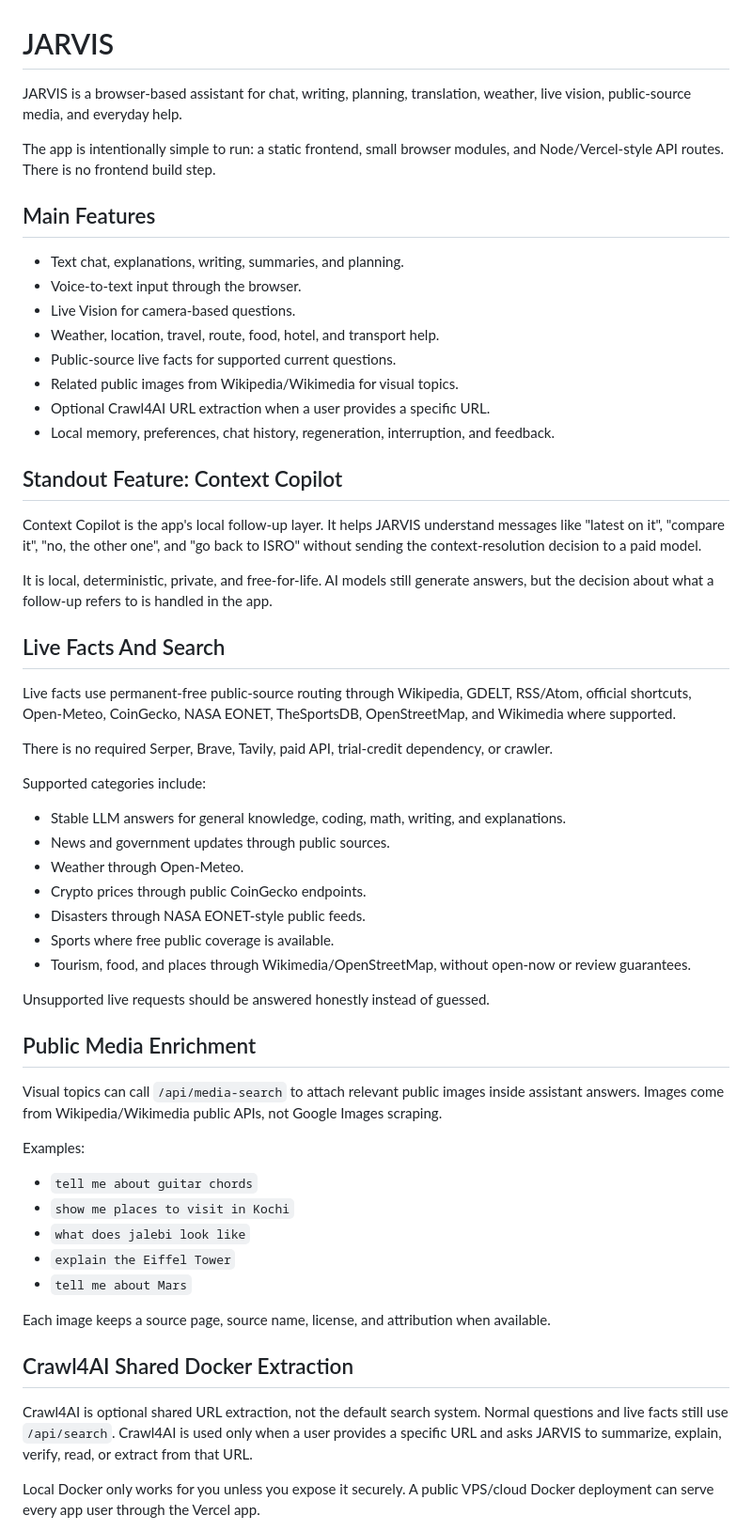
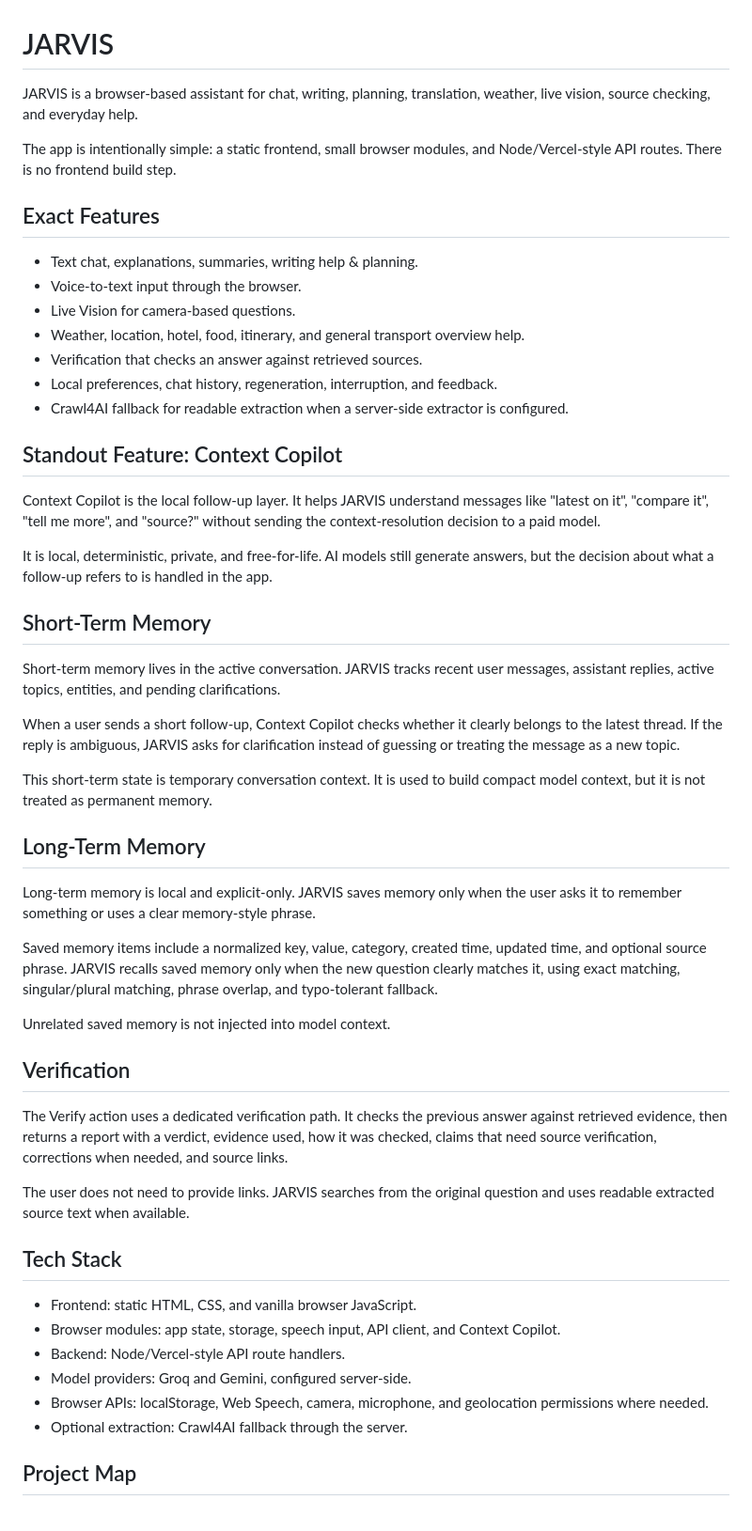
Before and after one commit to PrithvirajuVenkataraman/unify-assistant-final, a Markdown page: README.md, the part around one of its changes. Shown at 94% size. GitHub-like rendering.

```diff
--- a/README.md
+++ b/README.md
@@ -1,61 +1,55 @@
 # JARVIS
 
-JARVIS is a browser-based assistant for chat, writing, planning, translation, weather, live vision, public-source media, and everyday help.
+JARVIS is a browser-based assistant for chat, writing, planning, translation, weather, live vision, source checking, and everyday help.
 
-The app is intentionally simple to run: a static frontend, small browser modules, and Node/Vercel-style API routes. There is no frontend build step.
+The app is intentionally simple: a static frontend, small browser modules, and Node/Vercel-style API routes. There is no frontend build step.
 
-## Main Features
+## Exact Features
 
-- Text chat, explanations, writing, summaries, and planning.
+- Text chat, explanations, summaries, writing help & planning.
 - Voice-to-text input through the browser.
 - Live Vision for camera-based questions.
-- Weather, location, travel, route, food, hotel, and transport help.
-- Public-source live facts for supported current questions.
-- Related public images from Wikipedia/Wikimedia for visual topics.
-- Optional Crawl4AI URL extraction when a user provides a specific URL.
-- Local memory, preferences, chat history, regeneration, interruption, and feedback.
+- Weather, location, hotel, food, itinerary, and general transport overview help.
+- Verification that checks an answer against retrieved sources.
+- Local preferences, chat history, regeneration, interruption, and feedback.
+- Crawl4AI fallback for readable extraction when a server-side extractor is configured.
 
 ## Standout Feature: Context Copilot
 
-Context Copilot is the app's local follow-up layer. It helps JARVIS understand messages like "latest on it", "compare it", "no, the other one", and "go back to ISRO" without sending the context-resolution decision to a paid model.
+Context Copilot is the local follow-up layer. It helps JARVIS understand messages like "latest on it", "compare it", "tell me more", and "source?" without sending the context-resolution decision to a paid model.
 
 It is local, deterministic, private, and free-for-life. AI models still generate answers, but the decision about what a follow-up refers to is handled in the app.
 
-## Live Facts And Search
+## Short-Term Memory
 
-Live facts use permanent-free public-source routing through Wikipedia, GDELT, RSS/Atom, official shortcuts, Open-Meteo, CoinGecko, NASA EONET, TheSportsDB, OpenStreetMap, and Wikimedia where supported.
+Short-term memory lives in the active conversation. JARVIS tracks recent user messages, assistant replies, active topics, entities, and pending clarifications.
 
-There is no required Serper, Brave, Tavily, paid API, trial-credit dependency, or crawler.
+When a user sends a short follow-up, Context Copilot checks whether it clearly belongs to the latest thread. If the reply is ambiguous, JARVIS asks for clarification instead of guessing or treating the message as a new topic.
 
-Supported categories include:
+This short-term state is temporary conversation context. It is used to build compact model context, but it is not treated as permanent memory.
 
-- Stable LLM answers for general knowledge, coding, math, writing, and explanations.
-- News and government updates through public sources.
-- Weather through Open-Meteo.
-- Crypto prices through public CoinGecko endpoints.
-- Disasters through NASA EONET-style public feeds.
-- Sports where free public coverage is available.
-- Tourism, food, and places through Wikimedia/OpenStreetMap, without open-now or review guarantees.
+## Long-Term Memory
 
-Unsupported live requests should be answered honestly instead of guessed.
+Long-term memory is local and explicit-only. JARVIS saves memory only when the user asks it to remember something or uses a clear memory-style phrase.
 
-## Public Media Enrichment
+Saved memory items include a normalized key, value, category, created time, updated time, and optional source phrase. JARVIS recalls saved memory only when the new question clearly matches it, using exact matching, singular/plural matching, phrase overlap, and typo-tolerant fallback.
 
-Visual topics can call `/api/media-search` to attach relevant public images inside assistant answers. Images come from Wikipedia/Wikimedia public APIs, not Google Images scraping.
+Unrelated saved memory is not injected into model context.
 
-Examples:
+## Verification
 
-- `tell me about guitar chords`
-- `show me places to visit in Kochi`
-- `what does jalebi look like`
-- `explain the Eiffel Tower`
-- `tell me about Mars`
+The Verify action uses a dedicated verification path. It checks the previous answer against retrieved evidence, then returns a report with a verdict, evidence used, how it was checked, claims that need source verification, corrections when needed, and source links.
 
-Each image keeps a source page, source name, license, and attribution when available.
+The user does not need to provide links. JARVIS searches from the original question and uses readable extracted source text when available.
 
-## Crawl4AI Shared Docker Extraction
+## Tech Stack
 
-Crawl4AI is optional shared URL extraction, not the default search system. Normal questions and live facts still use `/api/search`. Crawl4AI is used only when a user provides a specific URL and asks JARVIS to summarize, explain, verify, read, or extract from that URL.
+- Frontend: static HTML, CSS, and vanilla browser JavaScript.
+- Browser modules: app state, storage, speech input, API client, and Context Copilot.
+- Backend: Node/Vercel-style API route handlers.
+- Model providers: Groq and Gemini, configured server-side.
+- Browser APIs: localStorage, Web Speech, camera, microphone, and geolocation permissions where needed.
+- Optional extraction: Crawl4AI fallback through the server.
 
-Local Docker only works for you unless you expose it securely. A public VPS/cloud Docker deployment can serve every app user through the Vercel app.
+## Project Map
 
```
Also changed, not shown: other parts of README.md (+45 -124 lines).
